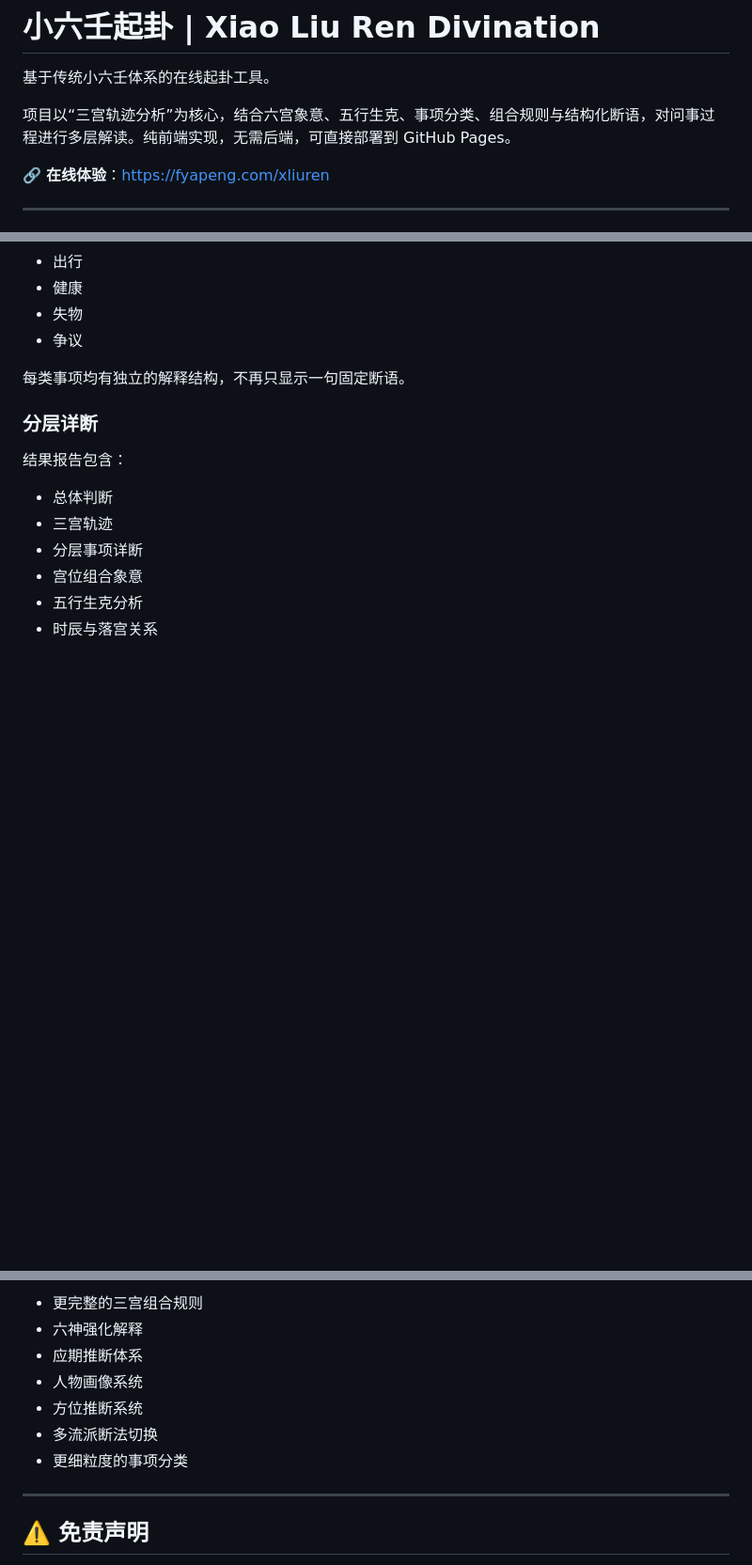
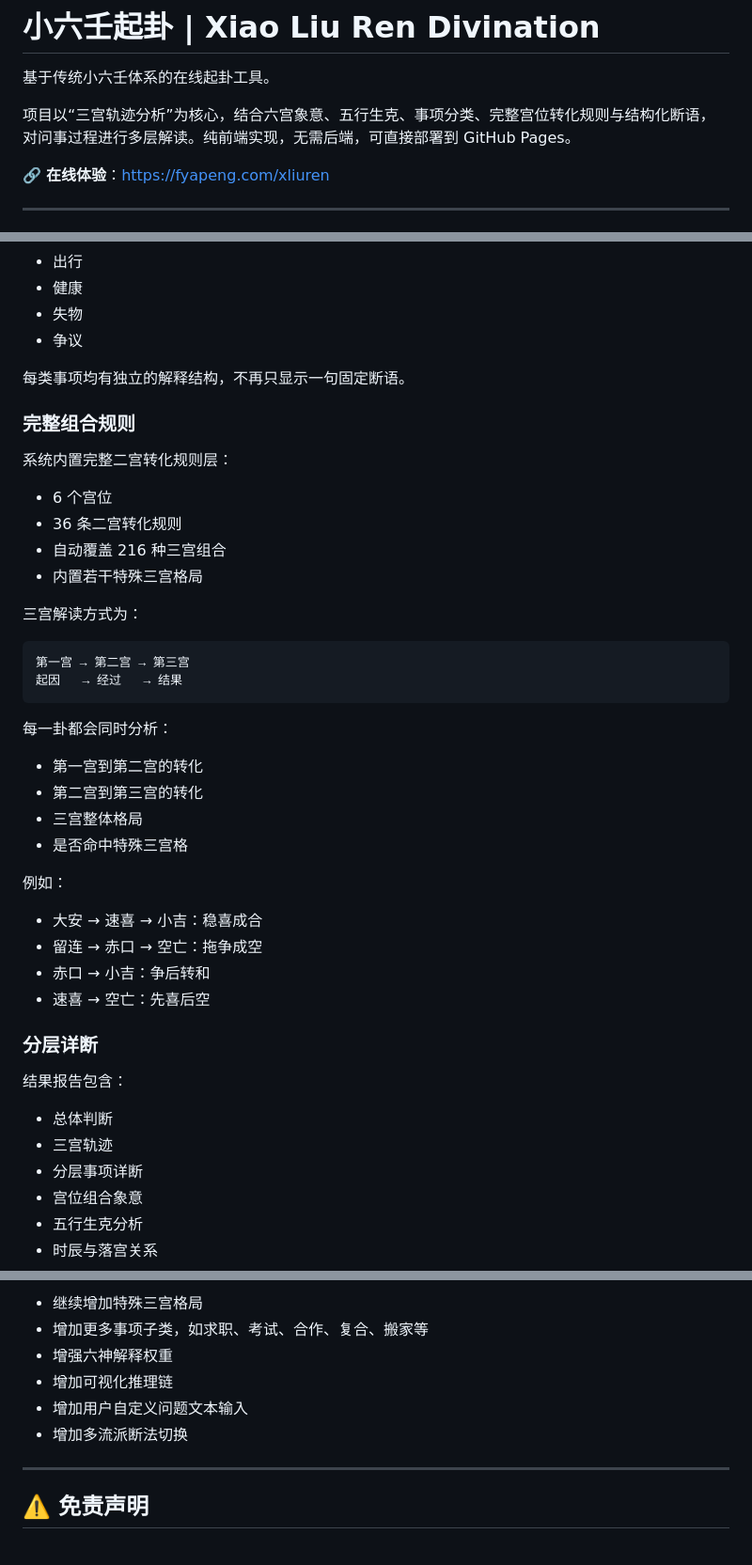
Before and after one commit to fyapeng/xliuren, a Markdown page: README.md, 3 parts joined by grey strips. Shown at 94% size. Drawn GitHub-style; blank space fills up the shorter version.

````diff
--- a/README.md
+++ b/README.md
@@ -2,7 +2,7 @@
 
 基于传统小六壬体系的在线起卦工具。
 
-项目以“三宫轨迹分析”为核心，结合六宫象意、五行生克、事项分类、组合规则与结构化断语，对问事过程进行多层解读。纯前端实现，无需后端，可直接部署到 GitHub Pages。
+项目以“三宫轨迹分析”为核心，结合六宫象意、五行生克、事项分类、完整宫位转化规则与结构化断语，对问事过程进行多层解读。纯前端实现，无需后端，可直接部署到 GitHub Pages。
 
 🔗 **在线体验**：https://fyapeng.com/xliuren
 
@@ -40,6 +40,36 @@
 
 每类事项均有独立的解释结构，不再只显示一句固定断语。
 
+### 完整组合规则
+
+系统内置完整二宫转化规则层：
+
+- 6 个宫位
+- 36 条二宫转化规则
+- 自动覆盖 216 种三宫组合
+- 内置若干特殊三宫格局
+
+三宫解读方式为：
+
+```text
+第一宫 → 第二宫 → 第三宫
+起因   → 经过   → 结果
+```
+
+每一卦都会同时分析：
+
+- 第一宫到第二宫的转化
+- 第二宫到第三宫的转化
+- 三宫整体格局
+- 是否命中特殊三宫格
+
+例如：
+
+- 大安 → 速喜 → 小吉：稳喜成合
+- 留连 → 赤口 → 空亡：拖争成空
+- 赤口 → 小吉：争后转和
+- 速喜 → 空亡：先喜后空
+
 ### 分层详断
 
 结果报告包含：
@@ -264,11 +253,10 @@ new Intl.DateTimeFormat('zh-CN-u-ca-chinese', {
 
-- 更完整的三宫组合规则
-- 六神强化解释
-- 应期推断体系
-- 人物画像系统
-- 方位推断系统
-- 多流派断法切换
-- 更细粒度的事项分类
+- 继续增加特殊三宫格局
+- 增加更多事项子类，如求职、考试、合作、复合、搬家等
+- 增强六神解释权重
+- 增加可视化推理链
+- 增加用户自定义问题文本输入
+- 增加多流派断法切换
 
 ---
 
````
Also changed, not shown: other parts of README.md (+18 -59 lines).
